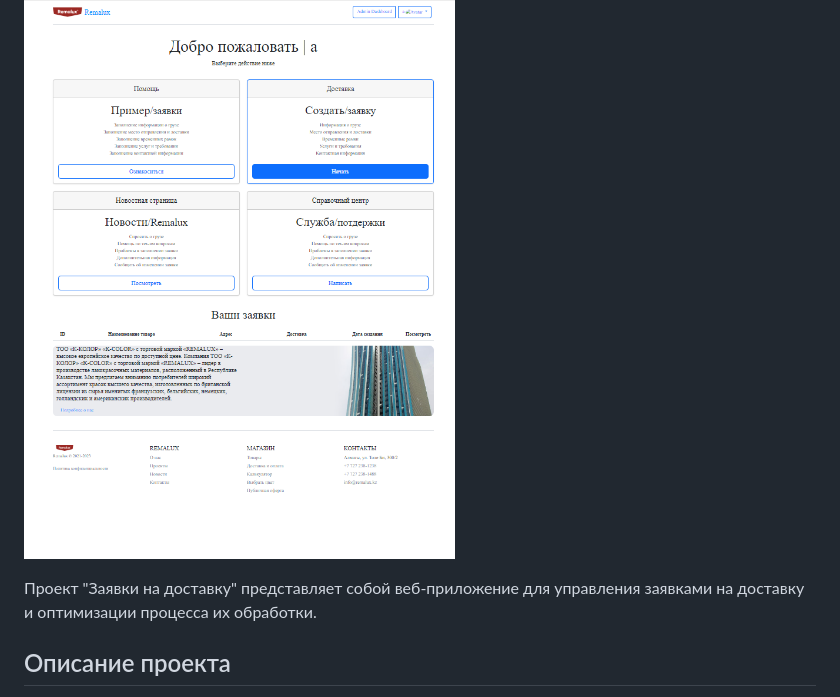
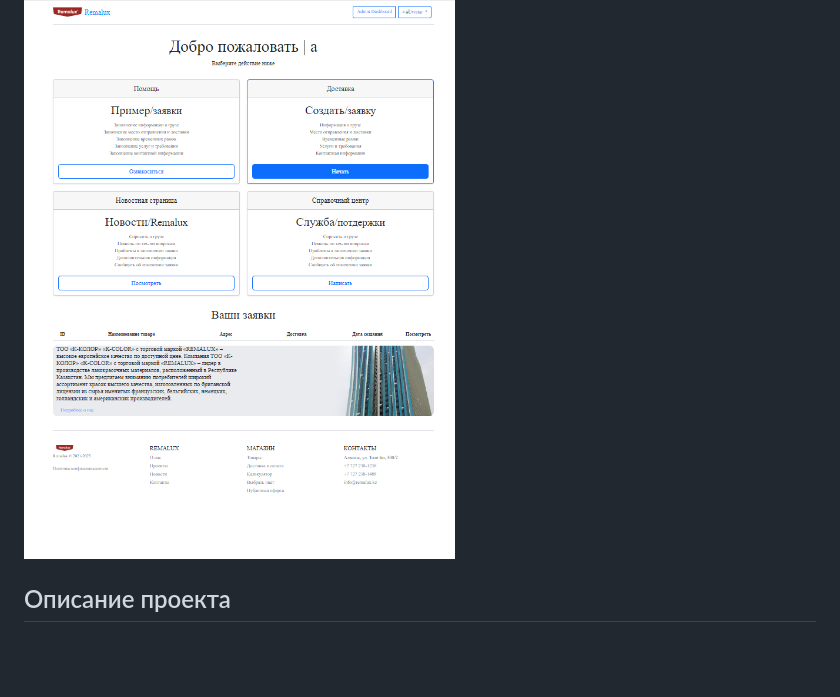
Before and after one commit to Oscardkyou/Receiving-Applications, a Markdown page: README.md, the part around one of its changes. GitHub-like rendering; blank space fills up the shorter version.

Commit message:
readmeFix

```diff
--- a/README.md
+++ b/README.md
@@ -2,7 +3,7 @@
 
 ![Пример интерфейса приложения](111.png)
 
-Проект "Заявки на доставку" представляет собой веб-приложение для управления заявками на доставку и оптимизации процесса их обработки.
+
 
 ## Описание проекта
 
```
Also changed, not shown: other parts of README.md (+1 -0 lines).
